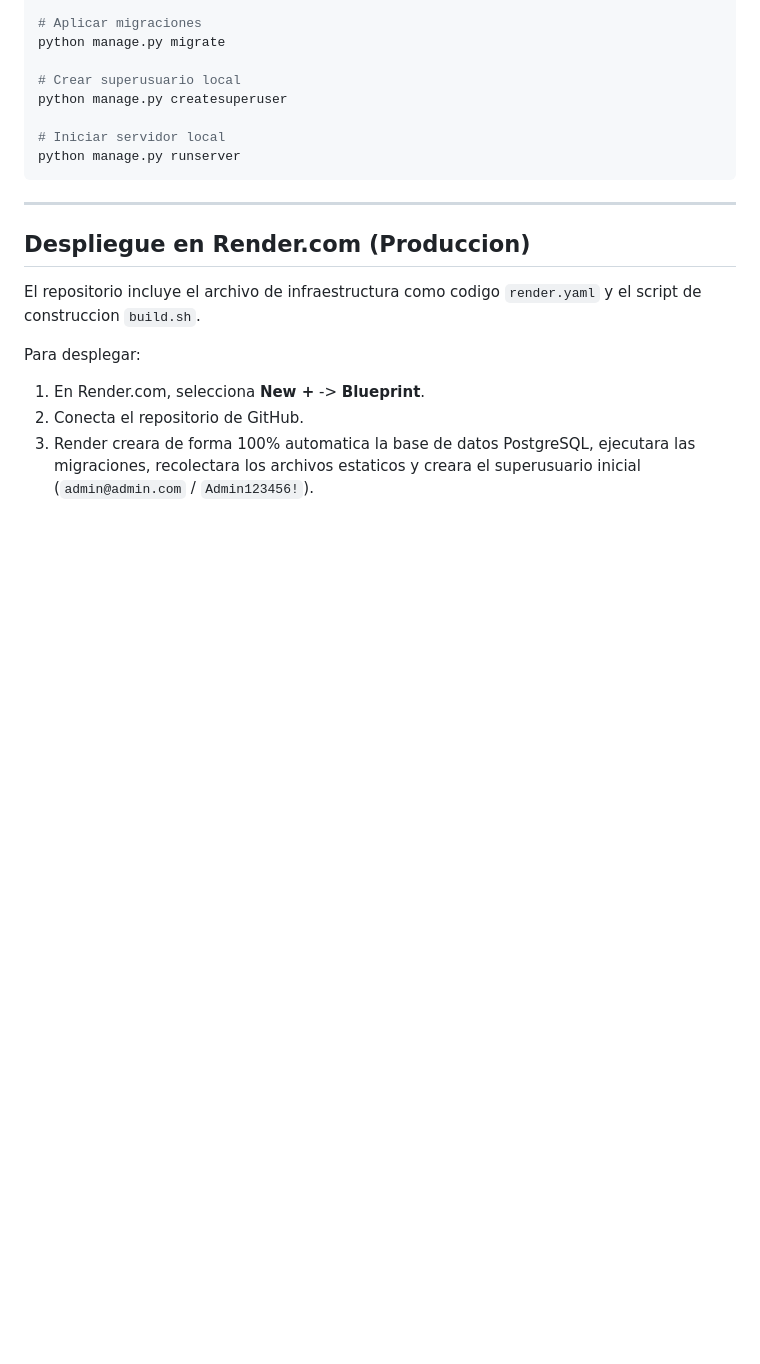
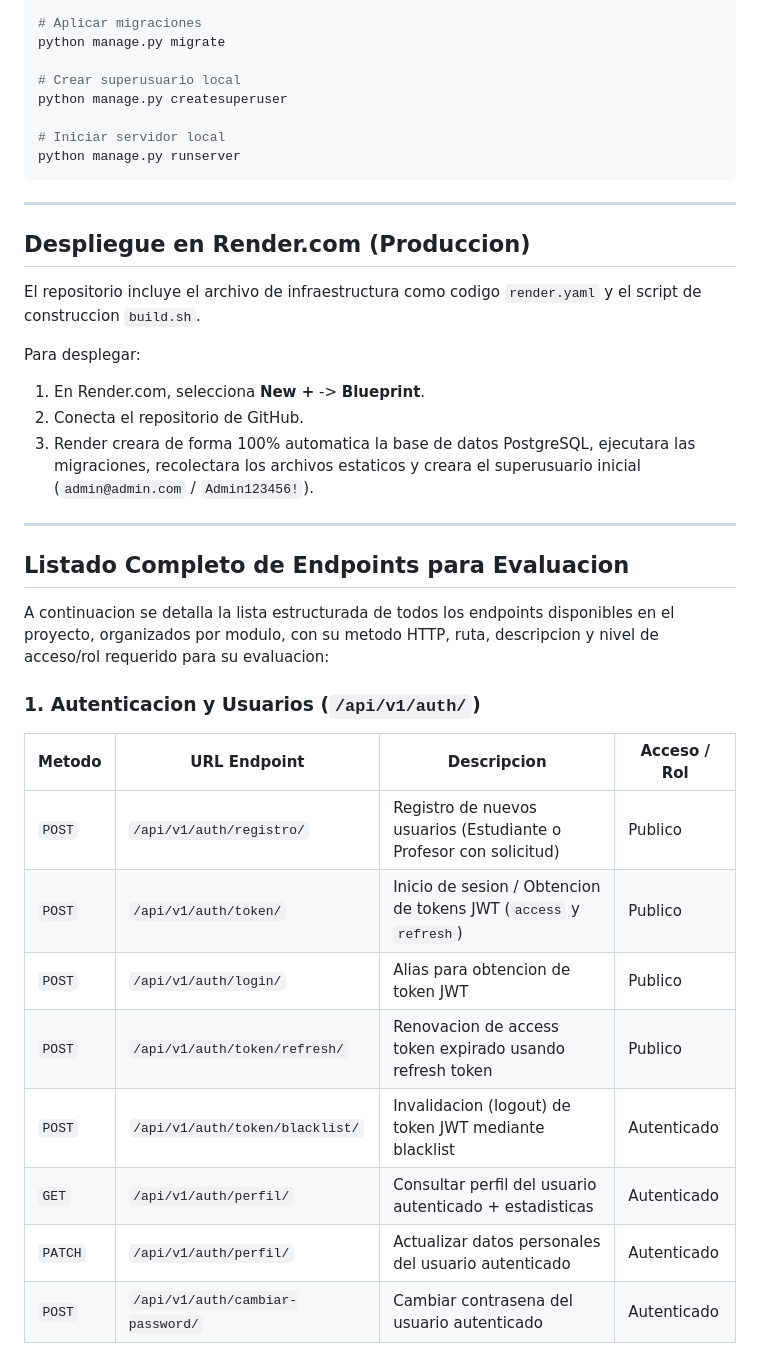
Before and after one commit to diocex8/proyecto-django, a Markdown page: README.md, the part around one of its changes. Rendered like a GitHub page; blank space fills up the shorter version.

Commit message:
Agregar seccion con listado completo de endpoints al final del README.md

```diff
--- a/README.md
+++ b/README.md
@@ -364,3 +364,23 @@ Para desplegar:
 1. En Render.com, selecciona **New +** -> **Blueprint**.
 2. Conecta el repositorio de GitHub.
 3. Render creara de forma 100% automatica la base de datos PostgreSQL, ejecutara las migraciones, recolectara los archivos estaticos y creara el superusuario inicial (`admin@admin.com` / `Admin123456!`).
+
+---
+
+## Listado Completo de Endpoints para Evaluacion
+
+A continuacion se detalla la lista estructurada de todos los endpoints disponibles en el proyecto, organizados por modulo, con su metodo HTTP, ruta, descripcion y nivel de acceso/rol requerido para su evaluacion:
+
+### 1. Autenticacion y Usuarios (`/api/v1/auth/`)
+
+| Metodo | URL Endpoint | Descripcion | Acceso / Rol |
+|---|---|---|---|
+| `POST` | `/api/v1/auth/registro/` | Registro de nuevos usuarios (Estudiante o Profesor con solicitud) | Publico |
+| `POST` | `/api/v1/auth/token/` | Inicio de sesion / Obtencion de tokens JWT (`access` y `refresh`) | Publico |
+| `POST` | `/api/v1/auth/login/` | Alias para obtencion de token JWT | Publico |
+| `POST` | `/api/v1/auth/token/refresh/` | Renovacion de access token expirado usando refresh token | Publico |
+| `POST` | `/api/v1/auth/token/blacklist/` | Invalidacion (logout) de token JWT mediante blacklist | Autenticado |
+| `GET` | `/api/v1/auth/perfil/` | Consultar perfil del usuario autenticado + estadisticas | Autenticado |
+| `PATCH` | `/api/v1/auth/perfil/` | Actualizar datos personales del usuario autenticado | Autenticado |
+| `POST` | `/api/v1/auth/cambiar-password/` | Cambiar contrasena del usuario autenticado | Autenticado |
+
```
Also changed, not shown: other parts of README.md (+54 -0 lines).
